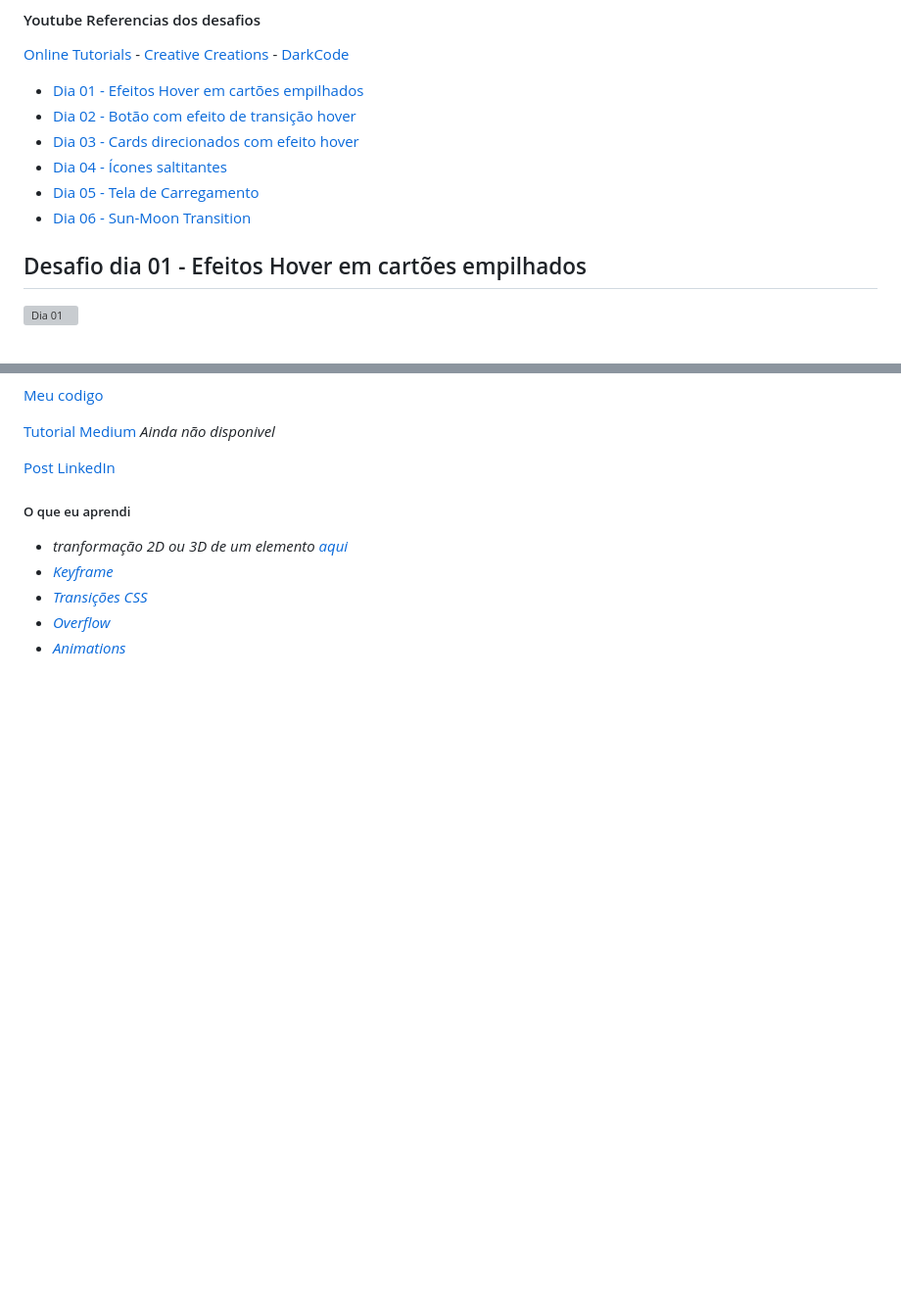
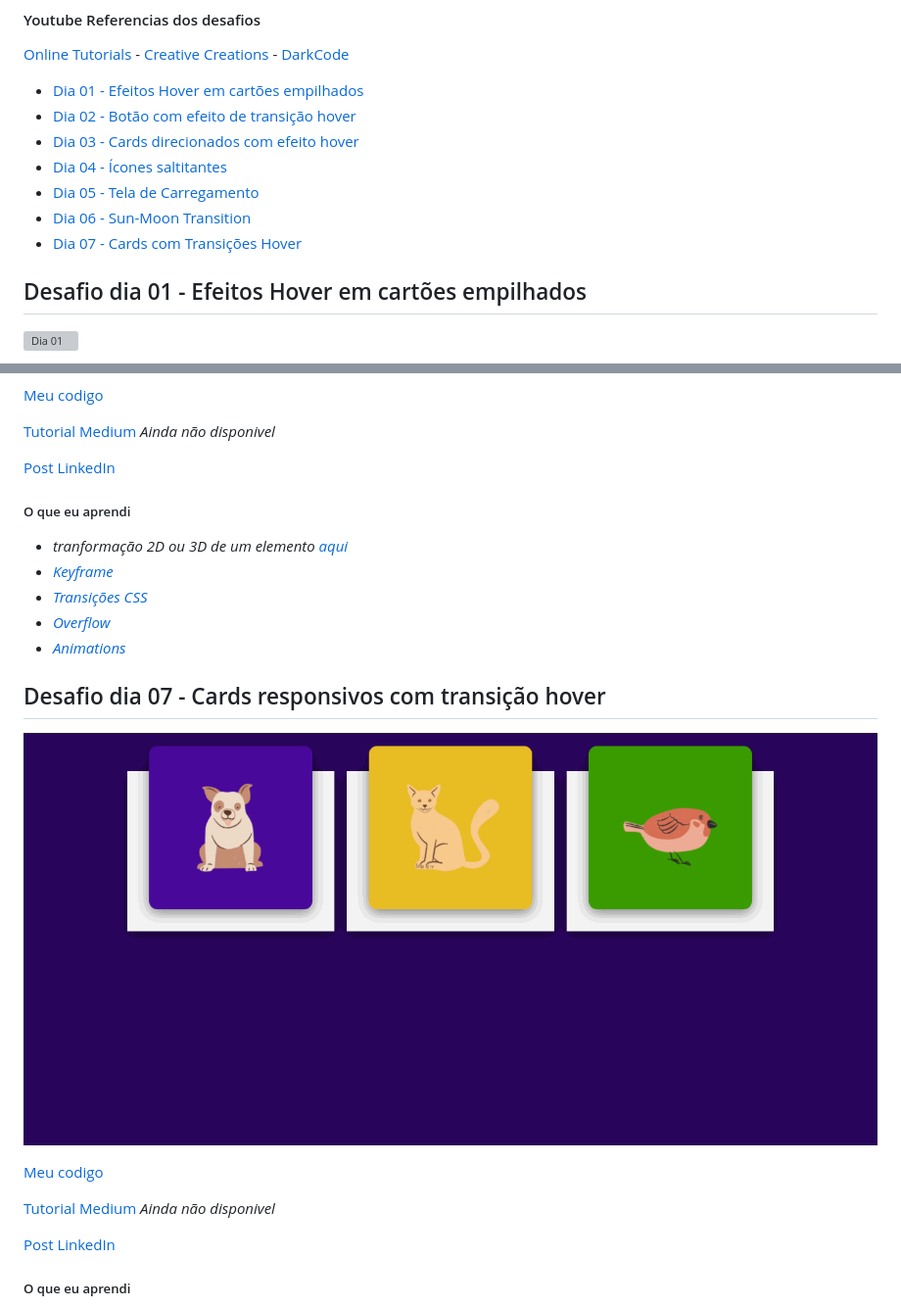
Before and after one commit to JulianePires/30diasDeCSS, a Markdown page: README.MD, 2 parts joined by grey strips. Shown: that part at 98% size. GitHub-like rendering; pictures changed too: assets/dia7.gif (added); blank space fills up the shorter version; grey boxes are pictures that could not be loaded.

Commit message:
adição do dia 7 e edição do README

```diff
--- a/README.MD
+++ b/README.MD
@@ -32,6 +32,7 @@ Gostou da ideia?
 * [Dia 04 - Ícones saltitantes](#id04)
 * [Dia 05 - Tela de Carregamento](#id05)
 * [Dia 06 - Sun-Moon Transition](#id06)
+* [Dia 07 - Cards com Transições Hover](#id07)
 
 ##  Desafio dia 01 - Efeitos Hover em cartões empilhados <a name="id01"></a>
 ![Dia 01](./assets/dia1.gif)
@@ -159,3 +160,18 @@ Gostou da ideia?
 * *[Transições CSS](https://www.w3schools.com/css/css3_transitions.asp)*
 * *[Overflow](https://www.w3schools.com/css/css_overflow.asp)*
 * *[Animations](https://www.w3schools.com/css/css3_animations.asp)*
+
+## Desafio dia 07 - Cards responsivos com transição hover <a name="id07"></a>
+![Dia 07](./assets/dia7.gif)
+
+
+[Meu codigo](https://github.com/JulianePires/30diasDeCSS/tree/main/desafios/dia7)
+
+[Tutorial Medium]() *Ainda não disponivel*
+
+[Post LinkedIn](https://www.linkedin.com/posts/juliane-pires_30diasdecss-css-challenge-activity-6734848033441267712-az8C)
+
+
+##### O que eu aprendi
+
+
```
Also changed, not shown: other parts of README.MD (+5 -0 lines), 5 other files.
